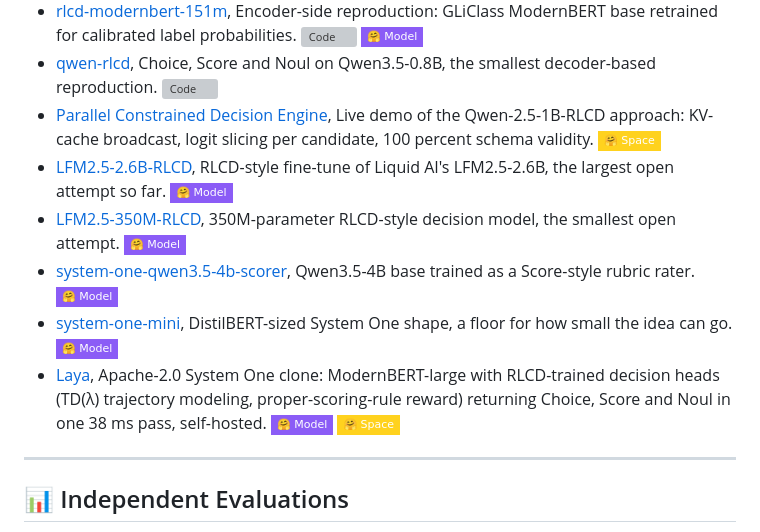
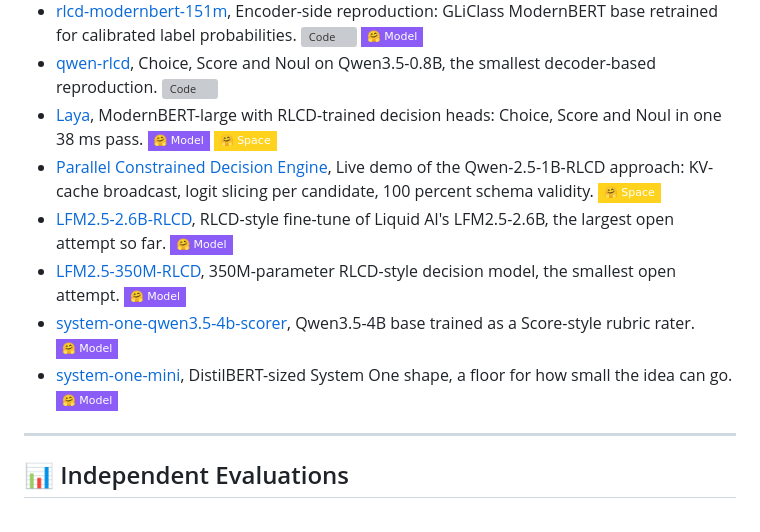
Before and after one commit to OmniJev/awesome-jev, a Markdown page: README.md, the part around the change. GitHub-like rendering; badges without logos; grey boxes are pictures that could not be loaded.

Commit message:
Rebuild after PR #3: Laya entry in canonical form

```diff
--- a/README.md
+++ b/README.md
@@ -87,12 +87,12 @@ Open weights and code that rebuild the System One shape from encoders, small dec
 - [openjev (zhihz)](https://github.com/zhihz/openjev), Local bilingual probability decisions from context, questions and candidate answers. [![Code](https://img.shields.io/github/stars/zhihz/openjev?style=flat-square&logo=github&label=Code&color=181717)](https://github.com/zhihz/openjev)
 - [rlcd-modernbert-151m](https://github.com/Heman10x-NGU/Verdict-open-jev), Encoder-side reproduction: GLiClass ModernBERT base retrained for calibrated label probabilities. [![Code](https://img.shields.io/github/stars/Heman10x-NGU/Verdict-open-jev?style=flat-square&logo=github&label=Code&color=181717)](https://github.com/Heman10x-NGU/Verdict-open-jev) [![Model](https://img.shields.io/badge/%F0%9F%A4%97%20Model-8B5CF6?style=flat-square)](https://huggingface.co/heman10x/rlcd-modernbert-151m)
 - [qwen-rlcd](https://github.com/shamazharikh/qwen-rlcd), Choice, Score and Noul on Qwen3.5-0.8B, the smallest decoder-based reproduction. [![Code](https://img.shields.io/github/stars/shamazharikh/qwen-rlcd?style=flat-square&logo=github&label=Code&color=181717)](https://github.com/shamazharikh/qwen-rlcd)
+- [Laya](https://huggingface.co/convaiinnovations/laya), ModernBERT-large with RLCD-trained decision heads: Choice, Score and Noul in one 38 ms pass. [![Model](https://img.shields.io/badge/%F0%9F%A4%97%20Model-8B5CF6?style=flat-square)](https://huggingface.co/convaiinnovations/laya) [![Space](https://img.shields.io/badge/%F0%9F%A4%97%20Space-FFD21E?style=flat-square)](https://huggingface.co/spaces/convaiinnovations/laya-demo)
 - [Parallel Constrained Decision Engine](https://huggingface.co/spaces/drinkmoonshine/parallel-constrained-decoding), Live demo of the Qwen-2.5-1B-RLCD approach: KV-cache broadcast, logit slicing per candidate, 100 percent schema validity. [![Space](https://img.shields.io/badge/%F0%9F%A4%97%20Space-FFD21E?style=flat-square)](https://huggingface.co/spaces/drinkmoonshine/parallel-constrained-decoding)
 - [LFM2.5-2.6B-RLCD](https://huggingface.co/monotykamary/LFM2.5-2.6B-RLCD), RLCD-style fine-tune of Liquid AI's LFM2.5-2.6B, the largest open attempt so far. [![Model](https://img.shields.io/badge/%F0%9F%A4%97%20Model-8B5CF6?style=flat-square)](https://huggingface.co/monotykamary/LFM2.5-2.6B-RLCD)
 - [LFM2.5-350M-RLCD](https://huggingface.co/notnotsamuel/LFM2.5-350M-RLCD), 350M-parameter RLCD-style decision model, the smallest open attempt. [![Model](https://img.shields.io/badge/%F0%9F%A4%97%20Model-8B5CF6?style=flat-square)](https://huggingface.co/notnotsamuel/LFM2.5-350M-RLCD)
 - [system-one-qwen3.5-4b-scorer](https://huggingface.co/pngwn/system-one-qwen3.5-4b-scorer), Qwen3.5-4B base trained as a Score-style rubric rater. [![Model](https://img.shields.io/badge/%F0%9F%A4%97%20Model-8B5CF6?style=flat-square)](https://huggingface.co/pngwn/system-one-qwen3.5-4b-scorer)
 - [system-one-mini](https://huggingface.co/DavidHatley/system-one-mini), DistilBERT-sized System One shape, a floor for how small the idea can go. [![Model](https://img.shields.io/badge/%F0%9F%A4%97%20Model-8B5CF6?style=flat-square)](https://huggingface.co/DavidHatley/system-one-mini)
-- [Laya](https://huggingface.co/convaiinnovations/laya), Apache-2.0 System One clone: ModernBERT-large with RLCD-trained decision heads (TD(λ) trajectory modeling, proper-scoring-rule reward) returning Choice, Score and Noul in one 38 ms pass, self-hosted. [![Model](https://img.shields.io/badge/%F0%9F%A4%97%20Model-8B5CF6?style=flat-square)](https://huggingface.co/convaiinnovations/laya) [![Space](https://img.shields.io/badge/%F0%9F%A4%97%20Space-FFD21E?style=flat-square)](https://huggingface.co/spaces/convaiinnovations/laya-demo)
 
 ---
 
```
